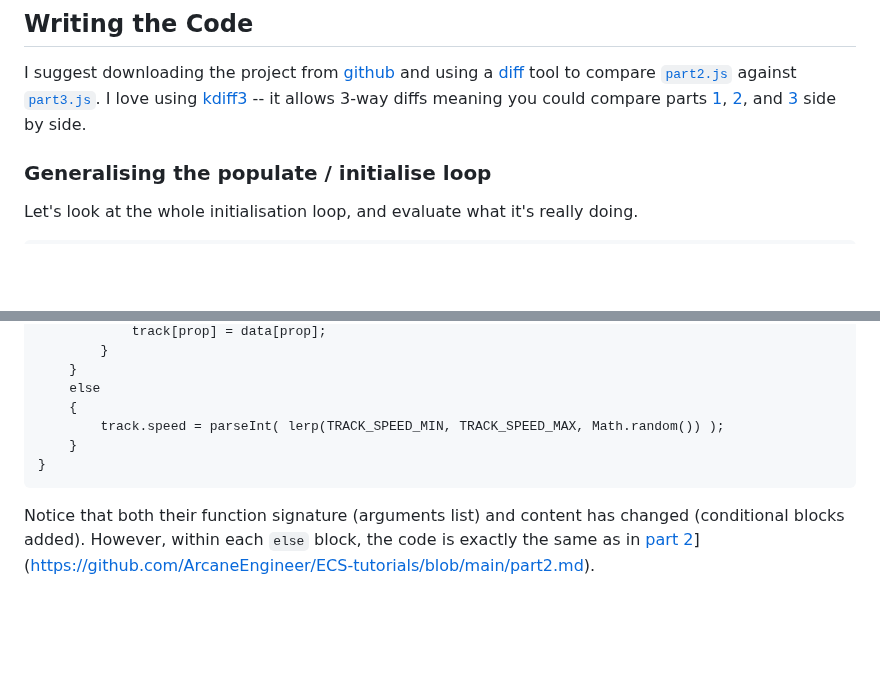
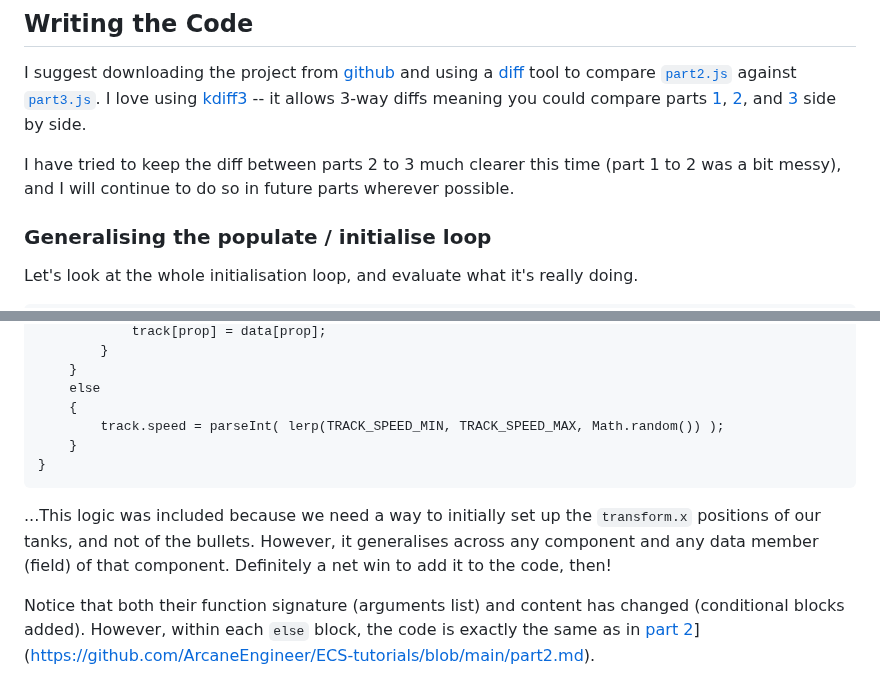
Before and after one commit to ArcaneEngineer/ECS-tutorials, a Markdown page: part3.md, 2 parts joined by grey strips. GitHub-like rendering; blank space fills up the shorter version.

Commit message:
part 3 corrections

````diff
--- a/part3.md
+++ b/part3.md
@@ -22,6 +22,8 @@ For example, a tank is something that has active `hull`, `turret`, `trackLeft` a
 
 I suggest downloading the project from [github](https://github.com/ArcaneEngineer/ECS-tutorials)
  and using a [diff](https://www.google.com/search?q=diff+meaning) tool to compare [`part2.js`](https://github.com/ArcaneEngineer/ECS-tutorials/blob/main/part2.js) against [`part3.js`](https://github.com/ArcaneEngineer/ECS-tutorials/blob/main/part3.js). I love using [kdiff3](https://kdiff3.sourceforge.net/) -- it allows 3-way diffs meaning you could compare parts [1](https://github.com/ArcaneEngineer/ECS-tutorials/blob/main/part1.js), [2](https://github.com/ArcaneEngineer/ECS-tutorials/blob/main/part2.js), and [3](https://github.com/ArcaneEngineer/ECS-tutorials/blob/main/part3.js) side by side.
+
+I have tried to keep the diff between parts 2 to 3 much clearer this time (part 1 to 2 was a bit messy), and I will continue to do so in future parts wherever possible.
 
 ### Generalising the populate / initialise loop
 
@@ -356,6 +358,8 @@ function initTrack(track, data)
 }
 ```
 
+...This logic was included because we need a way to initially set up the `transform.x` positions of our tanks, and not of the bullets. However, it generalises across any component and any data member (field) of that component. Definitely a net win to add it to the code, then!
+
 Notice that both their function signature (arguments list) and content has changed (conditional blocks added). However, within each `else` block, the code is exactly the same as in [part 2](https://github.com/ArcaneEngineer/ECS-tutorials/blob/main/part2.md)](https://github.com/ArcaneEngineer/ECS-tutorials/blob/main/part2.md).
 
 The upshot is that if raw data is provided in the function call, use it -- else randomly generate data within acceptable ranges.
````
